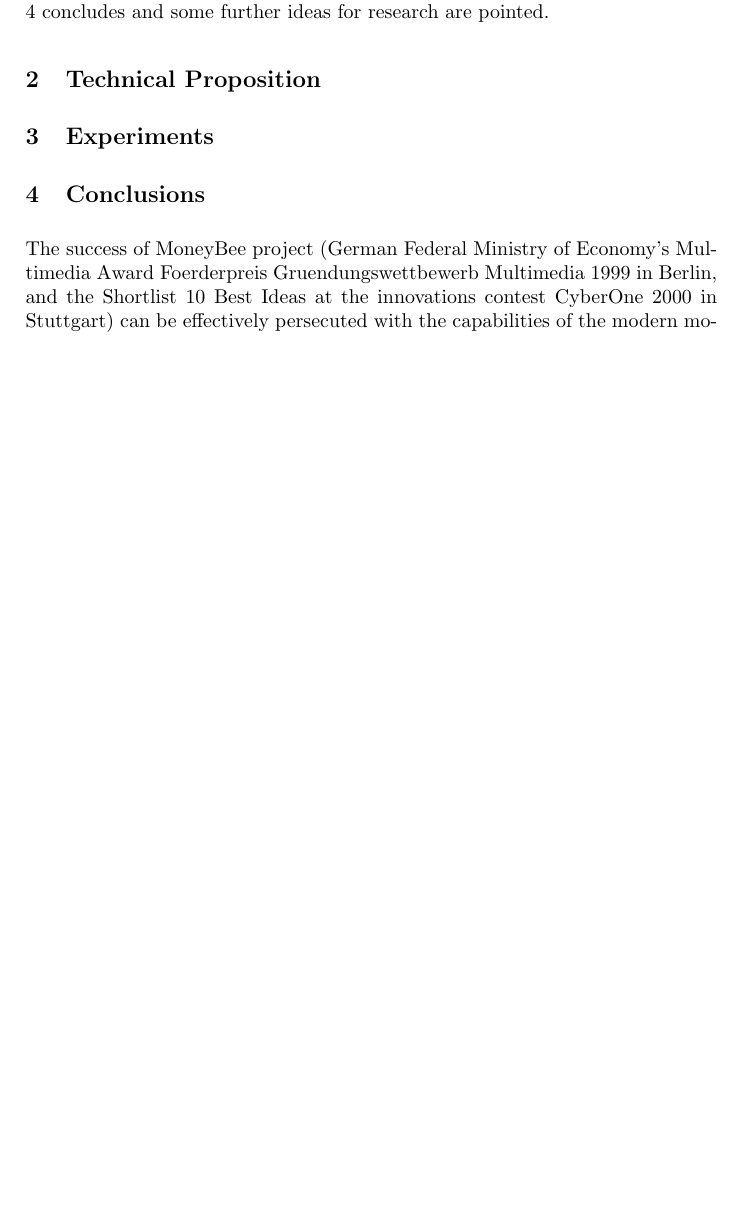
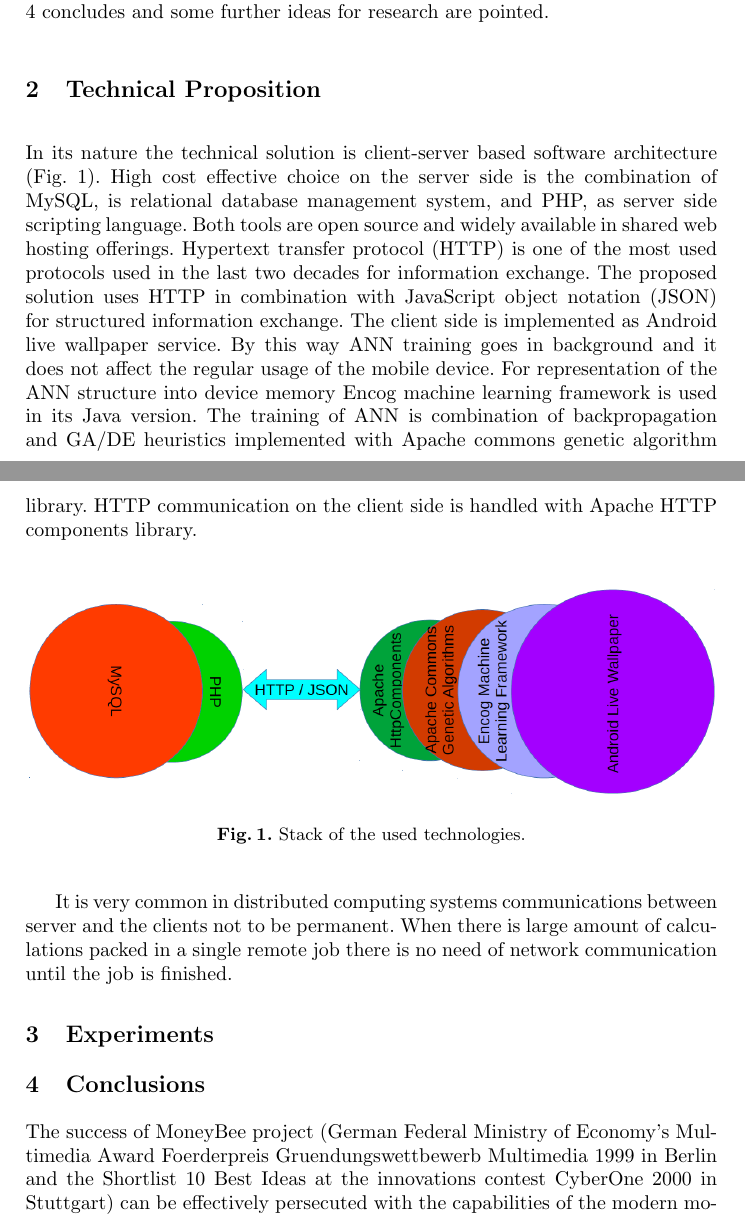
Before and after one commit to TodorBalabanov/FDMTA18-Finite-Difference-Methods-Theory-and-Applications-2018, a LaTeX paper (Mobile-Alternative-of-the-MoneyBee-Project-for-Financial-Forecasting/paper.tex): part of page 2 of 4 before the commit and two parts of pages 2 and 3 of 4 after it, the two joined at a grey line, cut so that both start at the same text, the shorter picture padded with empty space. Compiled offline with pdfLaTeX.

Commit message:
Small part of the introduction was added.

```diff
--- a/Mobile-Alternative-of-the-MoneyBee-Project-for-Financial-Forecasting/paper.tex
+++ b/Mobile-Alternative-of-the-MoneyBee-Project-for-Financial-Forecasting/paper.tex
@@ -1,6 +1,7 @@
 \documentclass{llncs}
 
 \usepackage{graphicx}
+\usepackage{placeins}
 
 \begin{document}
 
@@ -44,11 +45,22 @@ Financial time series forecasting with the usage of artificial neural networks (
 
 \section{Technical Proposition} \label{Technical Proposition}
 
+In its nature the technical solution is client-server based software architecture (Fig. \ref{fig01}). High cost effective choice on the server side is the combination of MySQL, is relational database management system, and PHP, as server side scripting language. Both tools are open source and widely available in shared web hosting offerings. Hypertext transfer protocol (HTTP) is one of the most used protocols used in the last two decades for information exchange. The proposed solution uses HTTP in combination with JavaScript object notation (JSON) for structured information exchange. The client side is implemented as Android live wallpaper service. By this way ANN training goes in background and it does not affect the regular usage of the mobile device. For representation of the ANN structure into device memory Encog machine learning framework is used in its Java version. The training of ANN is combination of backpropagation and GA/DE heuristics implemented with Apache commons genetic algorithm library. HTTP communication on the client side is handled with Apache HTTP components library.
+
+\begin{figure}
+  \includegraphics[width=1.0\linewidth]{fig01}
+  \caption{Stack of the used technologies.}
+  \label{fig01}
+\end{figure}
+\FloatBarrier
+
+It is very common in distributed computing systems communications between server and the clients not to be permanent. When there is large amount of calculations packed in a single remote job there is no need of network communication until the job is finished.
+
 \section{Experiments} \label{Experiments}
 
 \section{Conclusions} \label{Conclusions}
 
-The success of MoneyBee project (German Federal Ministry of Economy's Multimedia Award Foerderpreis Gruendungswettbewerb Multimedia 1999 in Berlin, and the Shortlist 10 Best Ideas at the innovations contest CyberOne 2000 in Stuttgart) can be effectively persecuted with the capabilities of the modern mobile devices. With the modern programming languages and machine learning frameworks donated distributed computing systems can be developed on very cost effective manner. As further research mobile donated distributed computing can be experimented with the concept of the generalized nets \cite{tashev01,tashev02} or extended Kalman filters \cite{alexandrov01}.
+The success of MoneyBee project (German Federal Ministry of Economy's Multimedia Award Foerderpreis Gruendungswettbewerb Multimedia 1999 in Berlin and the Shortlist 10 Best Ideas at the innovations contest CyberOne 2000 in Stuttgart) can be effectively persecuted with the capabilities of the modern mobile devices. With the modern programming languages and machine learning frameworks donated distributed computing systems can be developed on very cost effective manner. As further research mobile donated distributed computing can be experimented with the concept of the generalized nets \cite{tashev01,tashev02} or extended Kalman filters \cite{alexandrov01}.
 
 %----------------------------------------------------------------------------------------
 %   Acknowledgements
```
Also changed, not shown: Mobile-Alternative-of-the-MoneyBee-Project-for-Financial-Forecasting/fig01.png (added), 1 other file.
